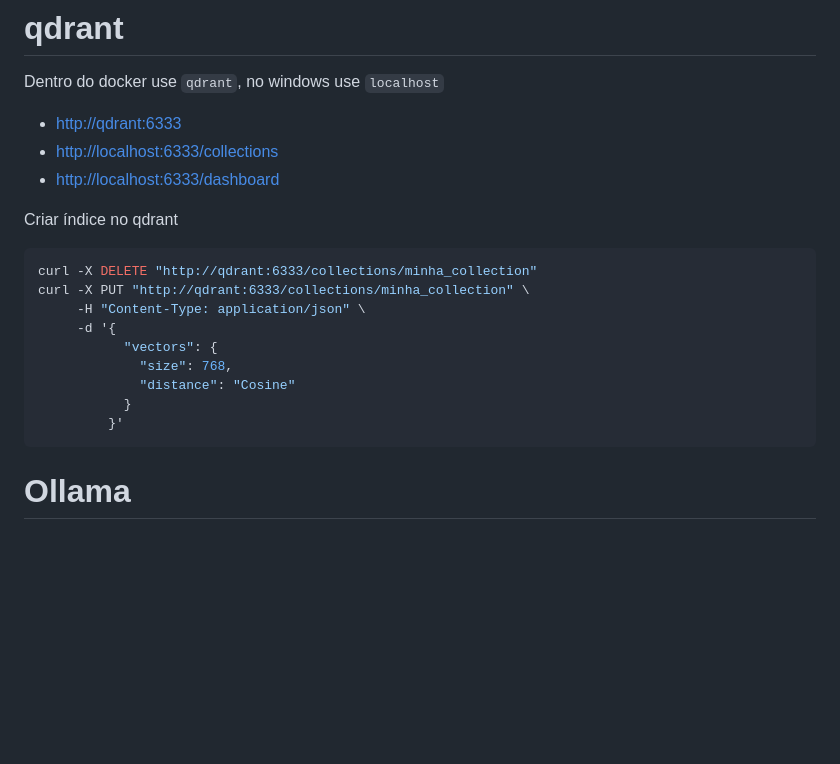
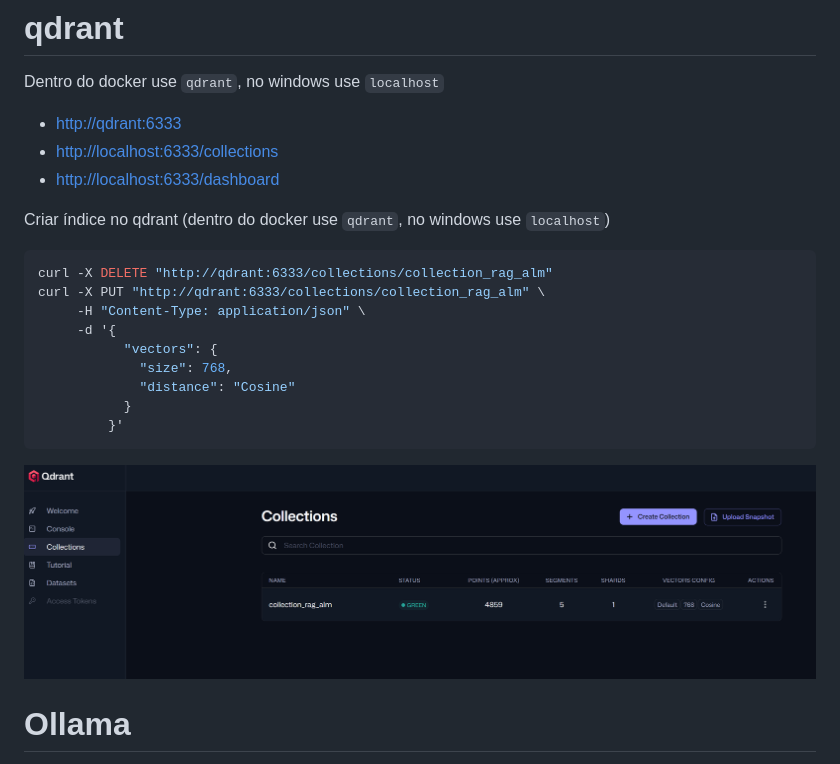
Before and after one commit to surfx/n8n_alm_index, a Markdown page: README.md, the part around one of its changes. Rendered like a GitHub page; pictures changed too: arquivos_readme/qdrant.png (added); blank space fills up the shorter version.

````diff
--- a/README.md
+++ b/README.md
@@ -92,11 +92,11 @@ Dentro do docker use `qdrant`, no windows use `localhost`
 - [http://localhost:6333/collections](http://localhost:6333/collections)
 - [http://localhost:6333/dashboard](http://localhost:6333/dashboard)
 
-Criar índice no qdrant
+Criar índice no qdrant (dentro do docker use `qdrant`, no windows use `localhost`)
 
 ```bash
-curl -X DELETE "http://qdrant:6333/collections/minha_collection"
-curl -X PUT "http://qdrant:6333/collections/minha_collection" \
+curl -X DELETE "http://qdrant:6333/collections/collection_rag_alm"
+curl -X PUT "http://qdrant:6333/collections/collection_rag_alm" \
      -H "Content-Type: application/json" \
      -d '{
            "vectors": {
@@ -105,6 +105,8 @@ curl -X PUT "http://qdrant:6333/collections/minha_collection" \
            }
          }'
 ```
+
+![qdrant](arquivos_readme/qdrant.png)
 
 # Ollama
 
````
Also changed, not shown: other parts of README.md (+1 -1 lines), arquivos_readme/001.png, arquivos_readme/002.png, arquivos_readme/003.png, arquivos_readme/004.png, 9 other files.
